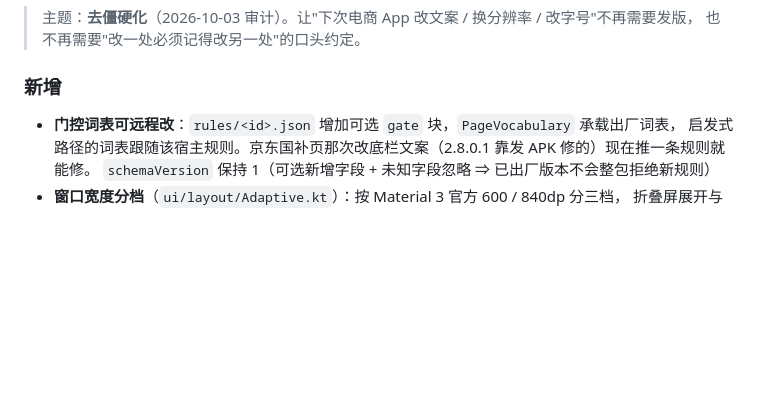
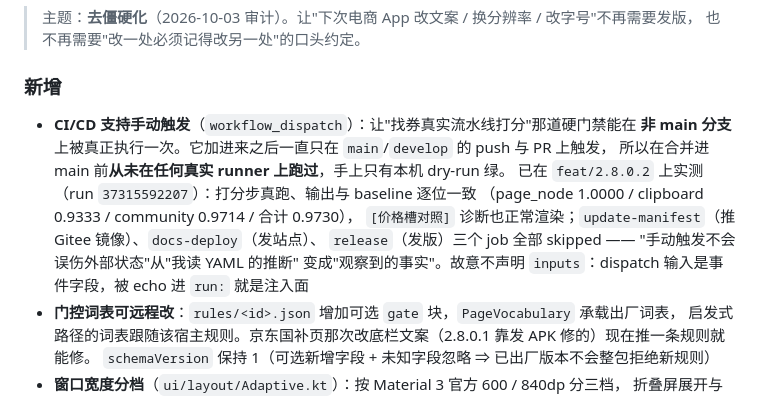
Before and after one commit to wuliao00/PriceLens, a Markdown page: CHANGELOG.md, the part around the change. Rendered like a GitHub page; blank space fills up the shorter version.

```diff
--- a/CHANGELOG.md
+++ b/CHANGELOG.md
@@ -11,6 +11,14 @@
 > 也不再需要"改一处必须记得改另一处"的口头约定。
 
 ### 新增
+- **CI/CD 支持手动触发**（`workflow_dispatch`）：让"找券真实流水线打分"那道硬门禁能在
+  **非 main 分支**上被真正执行一次。它加进来之后一直只在 `main`/`develop` 的 push 与 PR 上触发，
+  所以在合并进 main 前**从未在任何真实 runner 上跑过**，手上只有本机 dry-run 绿。
+  已在 `feat/2.8.0.2` 上实测（run `37315592207`）：打分步真跑、输出与 baseline 逐位一致
+  （page_node 1.0000 / clipboard 0.9333 / community 0.9714 / 合计 0.9730），
+  `[价格槽对照]` 诊断也正常渲染；`update-manifest`（推 Gitee 镜像）、`docs-deploy`（发站点）、
+  `release`（发版）三个 job 全部 skipped —— "手动触发不会误伤外部状态"从"我读 YAML 的推断"
+  变成"观察到的事实"。故意不声明 `inputs`：dispatch 输入是事件字段，被 echo 进 `run:` 就是注入面
 - **门控词表可远程改**：`rules/<id>.json` 增加可选 `gate` 块，`PageVocabulary` 承载出厂词表，
   启发式路径的词表跟随该宿主规则。京东国补页那次改底栏文案（2.8.0.1 靠发 APK 修的）现在推一条规则就能修。
   `schemaVersion` 保持 1（可选新增字段 + 未知字段忽略 ⇒ 已出厂版本不会整包拒绝新规则）
```
Also changed, not shown: docs/ROADMAP-文档落地对照.md (+35 -0 lines).
